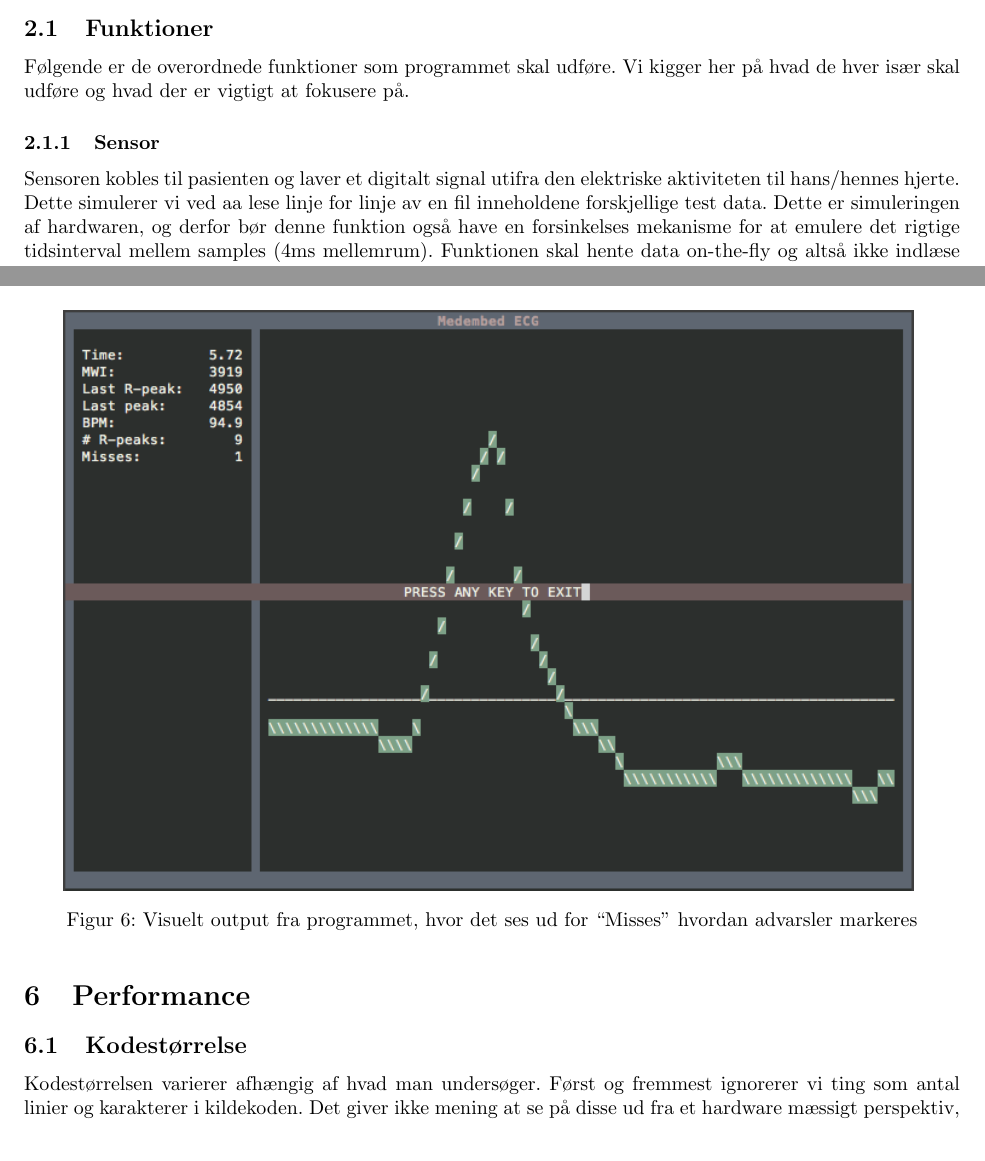
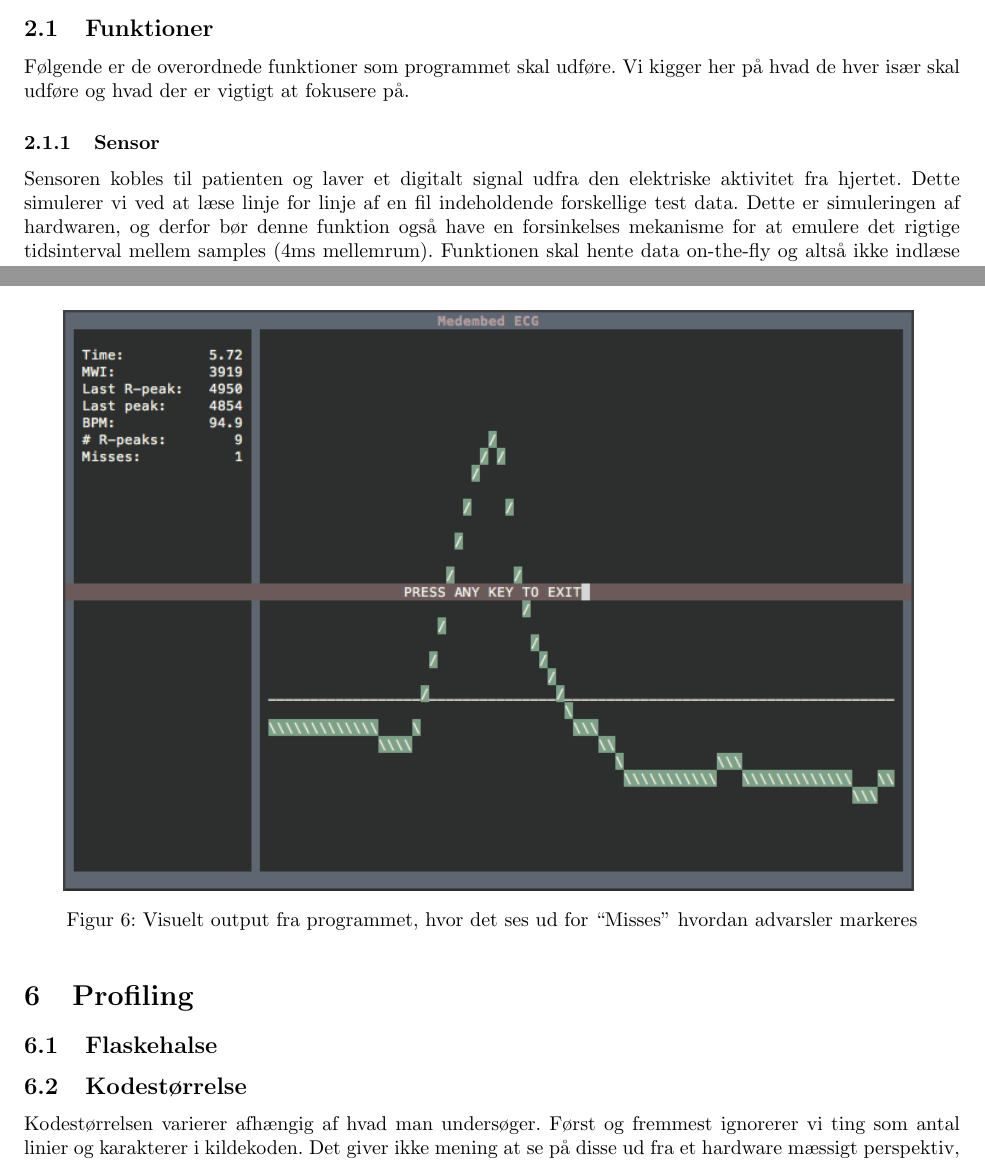
Before and after one commit to mfaerevaag/esys, a LaTeX document (ecg/report/a1.tex): two parts of pages 3 and 9 of 11, joined at a grey line, cut so that both start at the same text. Compiled offline with pdfLaTeX; the source files are stored in an older character set and shown here as Unicode.

Commit message:
lorem ipsum LOL LE FUCK

```diff
--- a/ecg/report/a1.tex
+++ b/ecg/report/a1.tex
@@ -80,7 +80,7 @@ Det er ydermere afgørende, at algoritmen giver korrekte resultater, da diagnost
 Følgende er de overordnede funktioner som programmet skal udføre. Vi kigger her på hvad de hver især skal udføre og hvad der er vigtigt at fokusere på.
 
 \subsubsection{Sensor}
-Sensoren kobles til pasienten og laver et digitalt signal utifra den elektriske aktiviteten til hans/hennes hjerte. Dette simulerer vi ved aa lese linje for linje av en fil inneholdene forskjellige test data. Dette er simuleringen af hardwaren, og derfor bør denne funktion også have en forsinkelses mekanisme for at emulere det rigtige tidsinterval mellem samples (4ms mellemrum). Funktionen skal hente data on-the-fly og altså ikke indlæse alt i memory, da det vil være uhensigtsmæssigt for store datasæt, og det ydermere er et krav i den stillede opgave. % Norsk
+Sensoren kobles til patienten og laver et digitalt signal udfra den elektriske aktivitet fra hjertet. Dette simulerer vi ved at læse linje for linje af en fil indeholdende forskellige test data. Dette er simuleringen af hardwaren, og derfor bør denne funktion også have en forsinkelses mekanisme for at emulere det rigtige tidsinterval mellem samples (4ms mellemrum). Funktionen skal hente data on-the-fly og altså ikke indlæse alt i memory, da det vil være uhensigtsmæssigt for store datasæt, og det ydermere er et krav i den stillede opgave.
 
 \subsubsection{Filtre}
 Der er en række af filtre, som hver skal udføre én bestemt filtrering, eller transformation, af dataen. De er linært afhængige af hinanden, hvilket vil sige at de skal udføres i en bestemt rækkefølge og den næste afhænger af den forrige. Filtrene skal bruge tidligere målte samples og tidligere filtreret data, hvilket vil sige at der skal gemmes data. Da det er uhensigtsmæssigt, både hukommelses- og ydelsesvis, skal der udvikles en datastruktur som holder forbruget til et minimum.
@@ -238,7 +238,10 @@ Det visuelle output som vises når \code{-d} bruges, er vist i figur \ref{fig:sc
   \caption{Visuelt output fra programmet, hvor det ses ud for ``Misses'' hvordan advarsler markeres}
 \end{figure}
 
-\section{Performance}
+\section{Profiling}
+\subsection{Flaskehalse}
+%TODO gprof til at finde flaskehalse
+
 \subsection{Kodestørrelse}
 Kodestørrelsen varierer afhængig af hvad man undersøger. Først og fremmest ignorerer vi ting som antal linier og karakterer i kildekoden. Det giver ikke mening at se på disse ud fra et hardware mæssigt perspektiv, da stil og præferencer spiller en stor rolle, samt at kildekoden i sig selv er mere eller mindre irrelevant for det endelige resultat efter kompilering.
 
```
Also changed, not shown: ecg/Makefile, ecg/report/a1.tex (4 more changed lines).
